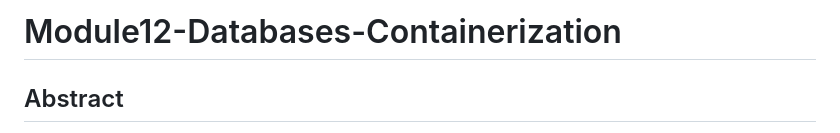
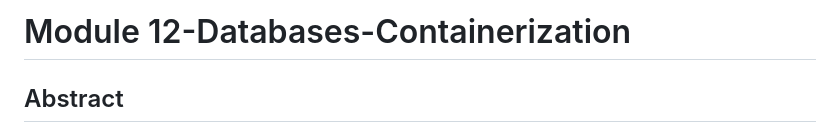
Before and after one commit to Nicolagg/Data_Engineering_Certificate, a Markdown page: Module_12_Databases_Containerization/README.md, the part around the change. Rendered like a GitHub page.

```diff
--- a/Module_12_Databases_Containerization/README.md
+++ b/Module_12_Databases_Containerization/README.md
@@ -1,4 +1,4 @@
-# Module12-Databases-Containerization
+# Module 12-Databases-Containerization
 
 ## Abstract
 The goal of the assignment is to impart hands-on expertise in database management, containerization technologies, and cloud-based systems.
```
